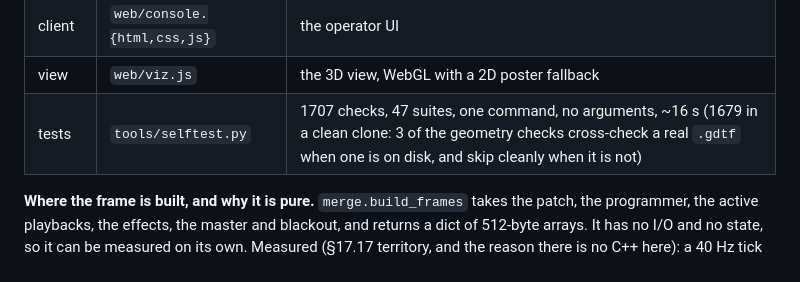
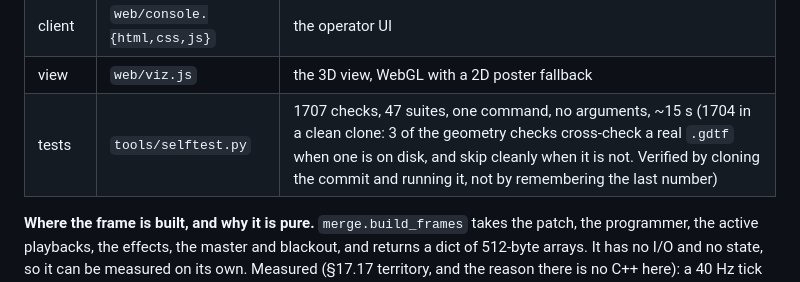
Before and after one commit to mayar144p/jarvis-lighting-console, a Markdown page: docs/CONSOLE_DESIGN.md, the part around the change. Drawn GitHub-style.

Commit message:
Correct the clean-clone test count, which was stale
The table claimed 1679 in a clean clone.  Cloning the commit and running
it says 1704.  The claim is only worth making if it is measured, and this
one had been carried forward from an earlier milestone because nobody
re-checked it - which is the same failure as every other stale number in
this project: a value that was true once and stopped being examined.

```diff
--- a/docs/CONSOLE_DESIGN.md
+++ b/docs/CONSOLE_DESIGN.md
@@ -39,7 +39,7 @@ wire, because a bridge between two engines is a place for a cue to be lost.
 | library | `app/gdtfshare.py` | the GDTF Share client (login, search, download) |
 | client | `web/console.{html,css,js}` | the operator UI |
 | view | `web/viz.js` | the 3D view, WebGL with a 2D poster fallback |
-| tests | `tools/selftest.py` | 1707 checks, 47 suites, one command, no arguments, ~16 s (1679 in a clean clone: 3 of the geometry checks cross-check a real `.gdtf` when one is on disk, and skip cleanly when it is not) |
+| tests | `tools/selftest.py` | 1707 checks, 47 suites, one command, no arguments, ~15 s (1704 in a clean clone: 3 of the geometry checks cross-check a real `.gdtf` when one is on disk, and skip cleanly when it is not. Verified by cloning the commit and running it, not by remembering the last number) |
 
 **Where the frame is built, and why it is pure.** `merge.build_frames` takes the patch, the
 programmer, the active playbacks, the effects, the master and blackout, and returns a dict of
```
